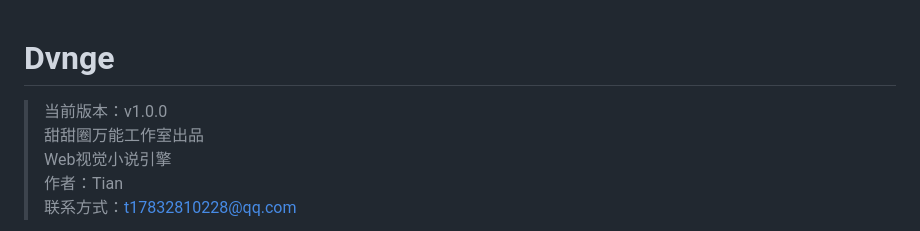
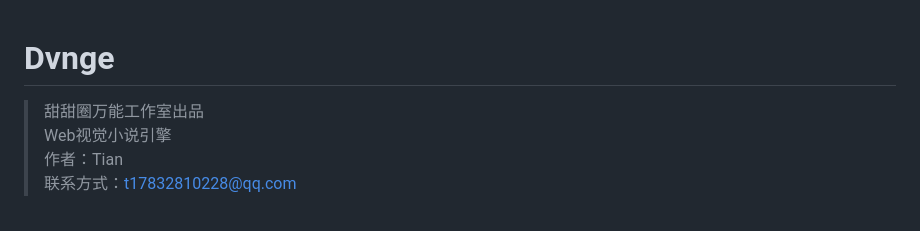
Before and after one commit to TTQWNTian/Dvnge, a Markdown page: README.md, the part around the change. Rendered like a GitHub page.

Commit message:
更新 README 以删除版本信息

```diff
--- a/README.md
+++ b/README.md
@@ -1,6 +1,5 @@
 # Dvnge
 
-> 当前版本：v1.0.0
 > 甜甜圈万能工作室出品
 > Web视觉小说引擎
 > 作者：Tian
```
